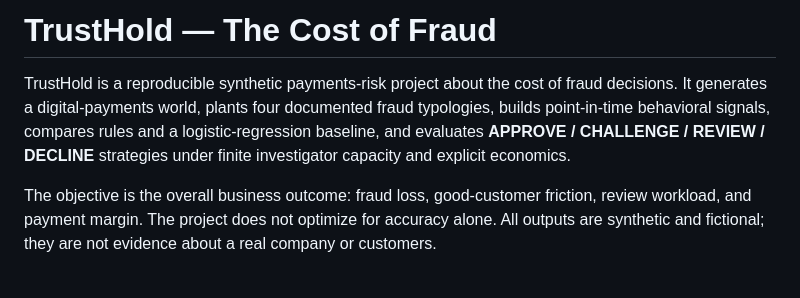
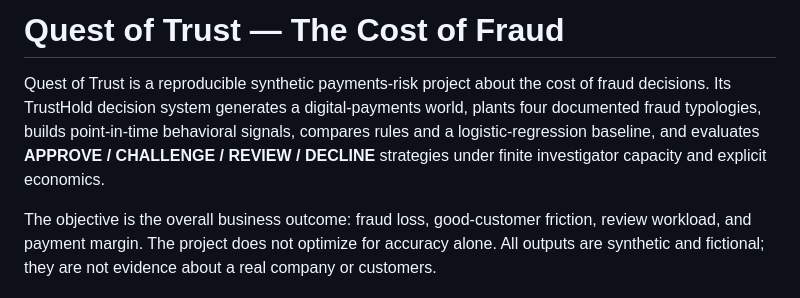
Before and after one commit to YvonneTsa/Quest-of-Trust, a Markdown page: README.md, the part around the change. Drawn GitHub-style.

Commit message:
Rename project branding to Quest of Trust

```diff
--- a/README.md
+++ b/README.md
@@ -1,6 +1,6 @@
-# TrustHold — The Cost of Fraud
+# Quest of Trust — The Cost of Fraud
 
-TrustHold is a reproducible synthetic payments-risk project about the cost of fraud decisions. It generates a digital-payments world, plants four documented fraud typologies, builds point-in-time behavioral signals, compares rules and a logistic-regression baseline, and evaluates **APPROVE / CHALLENGE / REVIEW / DECLINE** strategies under finite investigator capacity and explicit economics.
+Quest of Trust is a reproducible synthetic payments-risk project about the cost of fraud decisions. Its TrustHold decision system generates a digital-payments world, plants four documented fraud typologies, builds point-in-time behavioral signals, compares rules and a logistic-regression baseline, and evaluates **APPROVE / CHALLENGE / REVIEW / DECLINE** strategies under finite investigator capacity and explicit economics.
 
 The objective is the overall business outcome: fraud loss, good-customer friction, review workload, and payment margin. The project does not optimize for accuracy alone. All outputs are synthetic and fictional; they are not evidence about a real company or customers.
 
```
